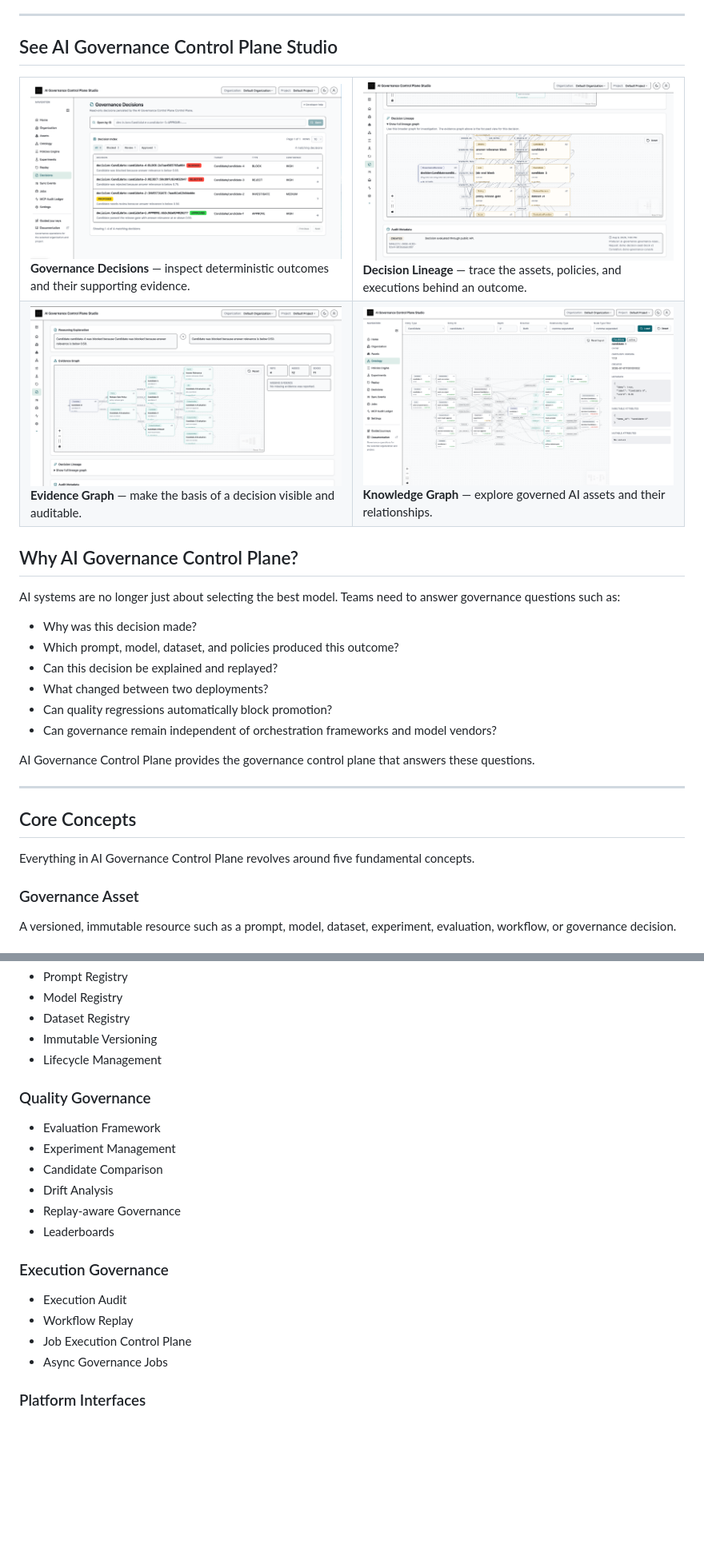
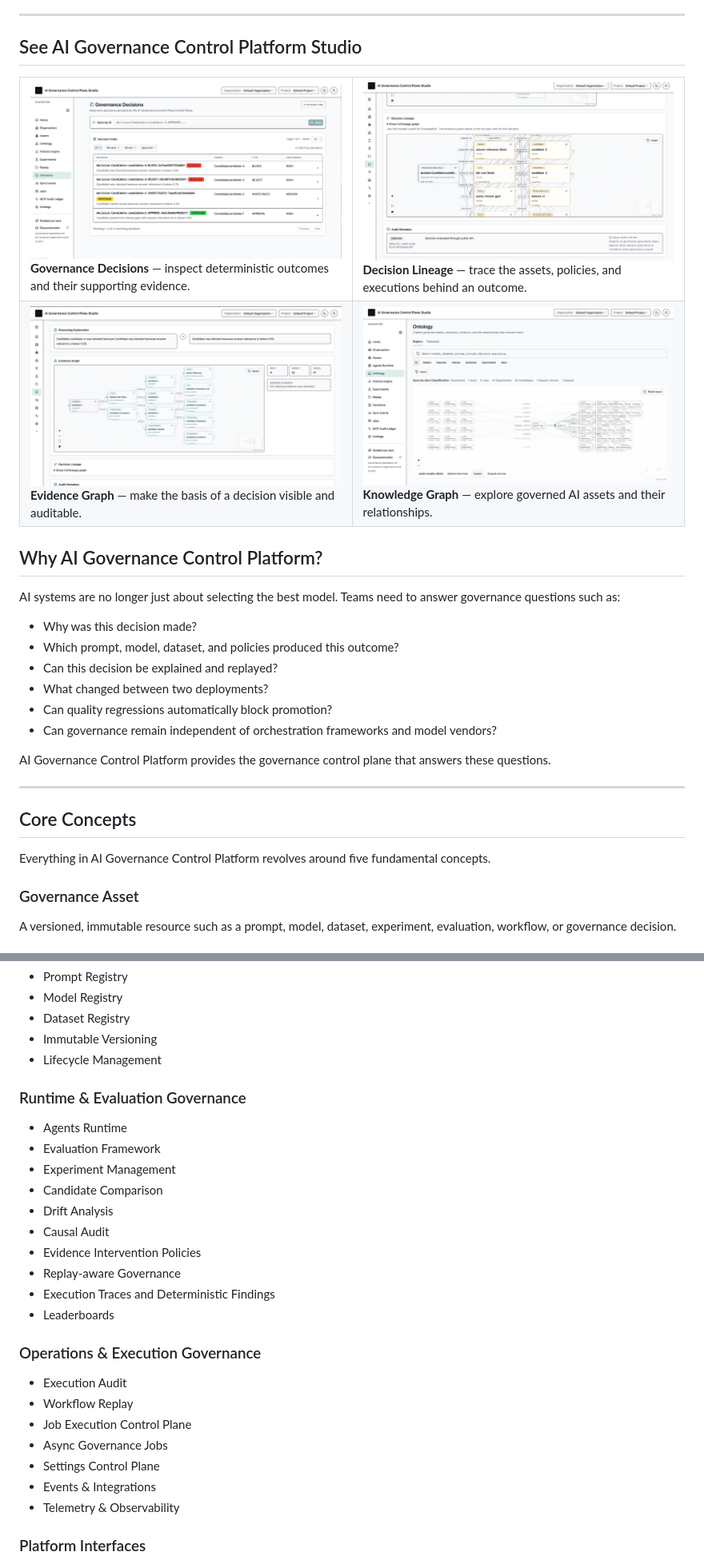
Before and after one commit to Bhanuj-AI/ai-governance-oss, a Markdown page: README.md, 2 parts joined by grey strips. Shown at 80% size. Rendered like a GitHub page; pictures changed too: assets/AI Governance Control Plane Ontology Graph.png; blank space fills up the shorter version.

Commit message:
chore: updated readme (#33)

```diff
--- a/README.md
+++ b/README.md
@@ -47,7 +47,7 @@ reviewable, explainable, and auditable.
 
 ---
 
-## See AI Governance Control Plane Studio
+## See AI Governance Control Platform Studio
 
 <table>
   <tr>
@@ -60,7 +60,7 @@ reviewable, explainable, and auditable.
   </tr>
 </table>
 
-## Why AI Governance Control Plane?
+## Why AI Governance Control Platform?
 
 AI systems are no longer just about selecting the best model. Teams need to
 answer governance questions such as:
@@ -72,13 +72,13 @@ answer governance questions such as:
 - Can quality regressions automatically block promotion?
 - Can governance remain independent of orchestration frameworks and model vendors?
 
-AI Governance Control Plane provides the governance control plane that answers these questions.
+AI Governance Control Platform provides the governance control plane that answers these questions.
 
 ---
 
 ## Core Concepts
 
-Everything in AI Governance Control Plane revolves around five fundamental concepts.
+Everything in AI Governance Control Platform revolves around five fundamental concepts.
 
 ### Governance Asset
 
@@ -145,21 +157,28 @@ Each plane owns a single responsibility and communicates only through explicit c
 - Immutable Versioning
 - Lifecycle Management
 
-### Quality Governance
+### Runtime & Evaluation Governance
 
+- Agents Runtime
 - Evaluation Framework
 - Experiment Management
 - Candidate Comparison
 - Drift Analysis
+- Causal Audit
+- Evidence Intervention Policies
 - Replay-aware Governance
+- Execution Traces and Deterministic Findings
 - Leaderboards
 
-### Execution Governance
+### Operations & Execution Governance
 
 - Execution Audit
 - Workflow Replay
 - Job Execution Control Plane
 - Async Governance Jobs
+- Settings Control Plane
+- Events & Integrations
+- Telemetry & Observability
 
 ### Platform Interfaces
 
```
Also changed, not shown: other parts of README.md (+33 -16 lines), 3 other files.
